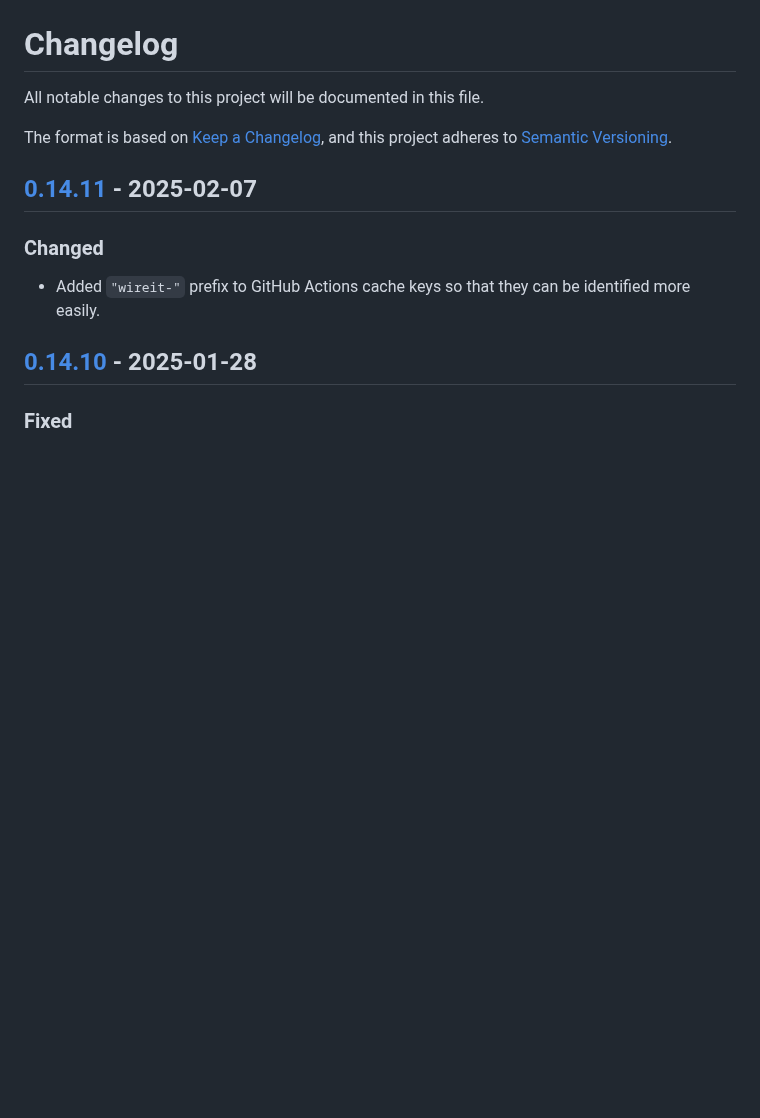
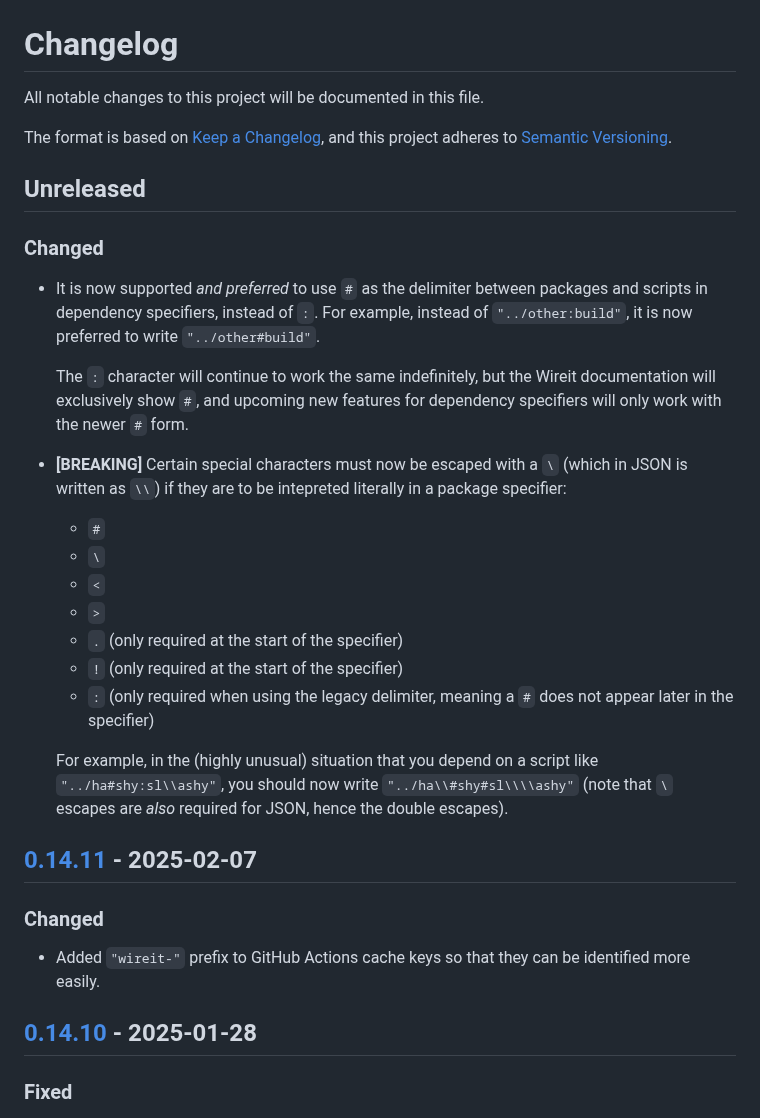
Before and after one commit to google/wireit, a Markdown page: CHANGELOG.md, the part around the change. GitHub-like rendering; blank space fills up the shorter version.

```diff
--- a/CHANGELOG.md
+++ b/CHANGELOG.md
@@ -6,7 +6,36 @@ The format is based on [Keep a Changelog](https://keepachangelog.com/en/1.0.0/),
 and this project adheres to [Semantic
 Versioning](https://semver.org/spec/v2.0.0.html).
 
-<!-- ## Unreleased -->
+## Unreleased
+
+### Changed
+
+- It is now supported _and preferred_ to use `#` as the delimiter between
+  packages and scripts in dependency specifiers, instead of `:`. For example,
+  instead of `"../other:build"`, it is now preferred to write
+  `"../other#build"`.
+
+  The `:` character will continue to work the same indefinitely, but the Wireit
+  documentation will exclusively show `#`, and upcoming new features for
+  dependency specifiers will only work with the newer `#` form.
+
+- **[BREAKING]** Certain special characters must now be escaped with a `\`
+  (which in JSON is written as `\\`) if they are to be intepreted literally in a
+  package specifier:
+
+  - `#`
+  - `\`
+  - `<`
+  - `>`
+  - `.` (only required at the start of the specifier)
+  - `!` (only required at the start of the specifier)
+  - `:` (only required when using the legacy delimiter, meaning a `#` does not
+    appear later in the specifier)
+
+  For example, in the (highly unusual) situation that you depend on a script
+  like `"../ha#shy:sl\\ashy"`, you should now write `"../ha\\#shy#sl\\\\ashy"`
+  (note that `\` escapes are _also_ required for JSON, hence the double
+  escapes).
 
 ## [0.14.11] - 2025-02-07
 
```
Also changed, not shown: README.md (+10 -5 lines).
